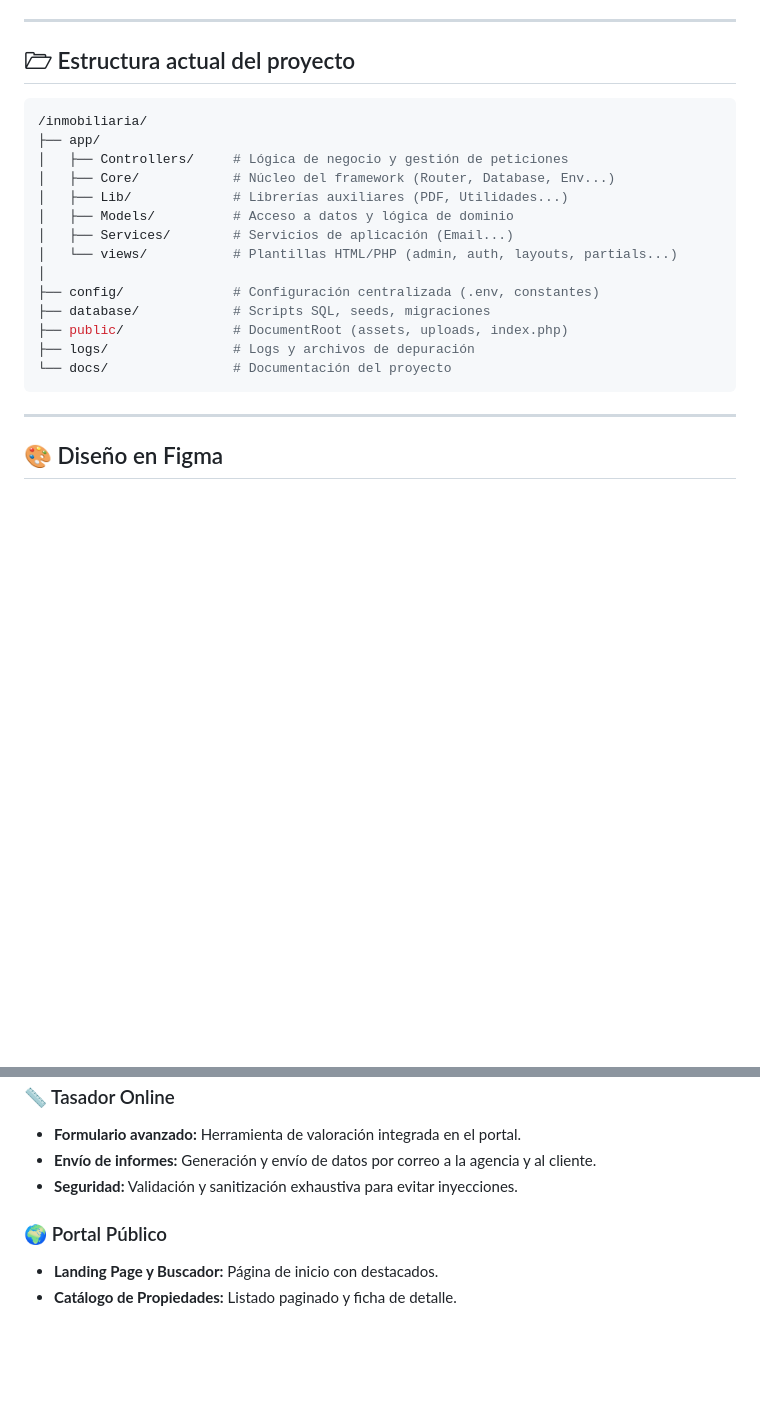
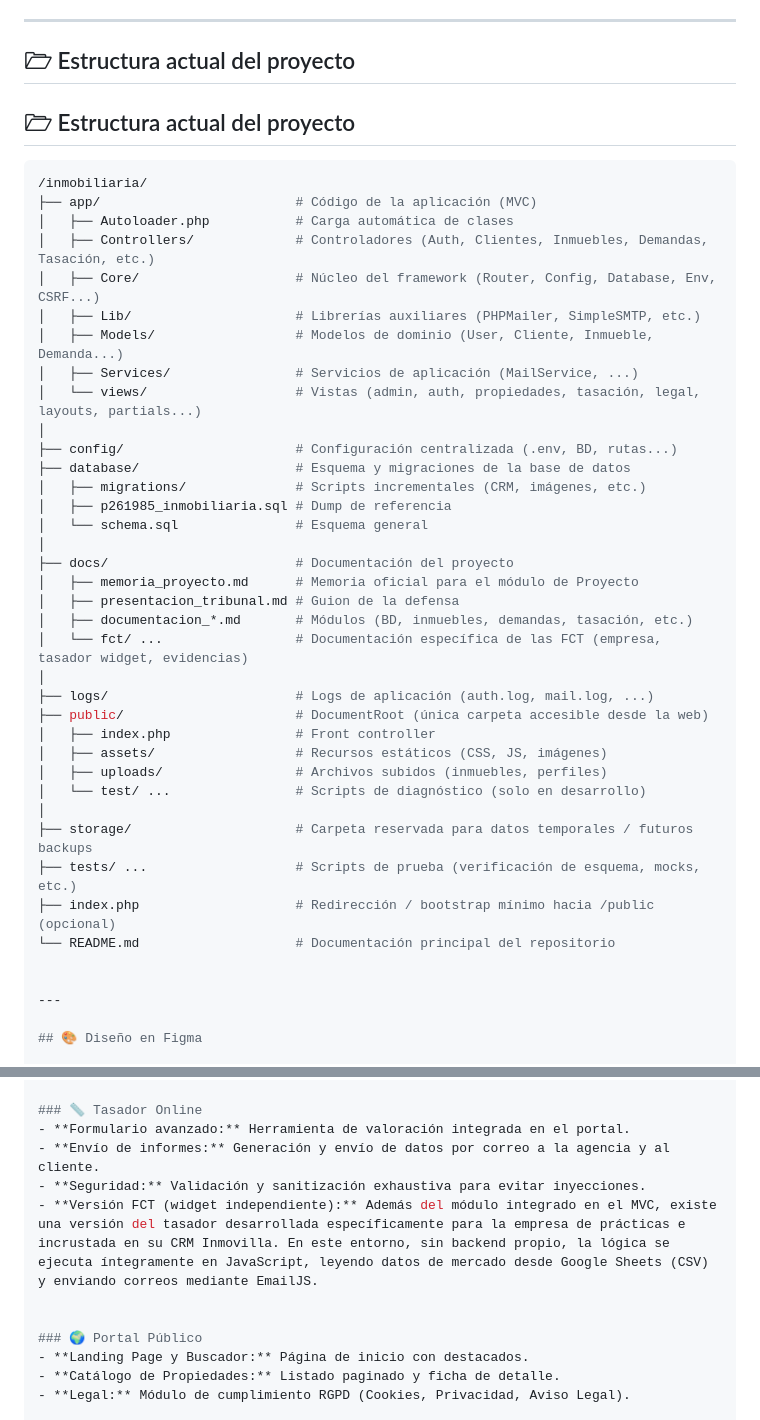
Before and after one commit to OswaldoDomingo/inmobiliaria, a Markdown page: README.md, 2 parts joined by grey strips. Rendered like a GitHub page; blank space fills up the shorter version.

Commit message:
docs: Modificaciones en README.

````diff
--- a/README.md
+++ b/README.md
@@ -102,22 +102,43 @@ Este proyecto incorpora:
 
 ## 🗁️ Estructura actual del proyecto
 
+## 🗁️ Estructura actual del proyecto
+
 ```bash
 /inmobiliaria/
-├── app/
-│   ├── Controllers/     # Lógica de negocio y gestión de peticiones
-│   ├── Core/            # Núcleo del framework (Router, Database, Env...)
-│   ├── Lib/             # Librerías auxiliares (PDF, Utilidades...)
-│   ├── Models/          # Acceso a datos y lógica de dominio
-│   ├── Services/        # Servicios de aplicación (Email...)
-│   └── views/           # Plantillas HTML/PHP (admin, auth, layouts, partials...)
+├── app/                         # Código de la aplicación (MVC)
+│   ├── Autoloader.php           # Carga automática de clases
+│   ├── Controllers/             # Controladores (Auth, Clientes, Inmuebles, Demandas, Tasación, etc.)
+│   ├── Core/                    # Núcleo del framework (Router, Config, Database, Env, CSRF...)
+│   ├── Lib/                     # Librerías auxiliares (PHPMailer, SimpleSMTP, etc.)
+│   ├── Models/                  # Modelos de dominio (User, Cliente, Inmueble, Demanda...)
+│   ├── Services/                # Servicios de aplicación (MailService, ...)
+│   └── views/                   # Vistas (admin, auth, propiedades, tasación, legal, layouts, partials...)
 │
-├── config/              # Configuración centralizada (.env, constantes)
-├── database/            # Scripts SQL, seeds, migraciones
-├── public/              # DocumentRoot (assets, uploads, index.php)
-├── logs/                # Logs y archivos de depuración
-└── docs/                # Documentación del proyecto
-```
+├── config/                      # Configuración centralizada (.env, BD, rutas...)
+├── database/                    # Esquema y migraciones de la base de datos
+│   ├── migrations/              # Scripts incrementales (CRM, imágenes, etc.)
+│   ├── p261985_inmobiliaria.sql # Dump de referencia
+│   └── schema.sql               # Esquema general
+│
+├── docs/                        # Documentación del proyecto
+│   ├── memoria_proyecto.md      # Memoria oficial para el módulo de Proyecto
+│   ├── presentacion_tribunal.md # Guion de la defensa
+│   ├── documentacion_*.md       # Módulos (BD, inmuebles, demandas, tasación, etc.)
+│   └── fct/ ...                 # Documentación específica de las FCT (empresa, tasador widget, evidencias)
+│
+├── logs/                        # Logs de aplicación (auth.log, mail.log, ...)
+├── public/                      # DocumentRoot (única carpeta accesible desde la web)
+│   ├── index.php                # Front controller
+│   ├── assets/                  # Recursos estáticos (CSS, JS, imágenes)
+│   ├── uploads/                 # Archivos subidos (inmuebles, perfiles)
+│   └── test/ ...                # Scripts de diagnóstico (solo en desarrollo)
+│
+├── storage/                     # Carpeta reservada para datos temporales / futuros backups
+├── tests/ ...                   # Scripts de prueba (verificación de esquema, mocks, etc.)
+├── index.php                    # Redirección / bootstrap mínimo hacia /public (opcional)
+└── README.md                    # Documentación principal del repositorio
+
 
 ---
 
@@ -152,6 +173,8 @@ El proyecto se encuentra en una fase avanzada de desarrollo, con los módulos cr
 - **Formulario avanzado:** Herramienta de valoración integrada en el portal.
 - **Envío de informes:** Generación y envío de datos por correo a la agencia y al cliente.
 - **Seguridad:** Validación y sanitización exhaustiva para evitar inyecciones.
+- **Versión FCT (widget independiente):** Además del módulo integrado en el MVC, existe una versión del tasador desarrollada específicamente para la empresa de prácticas e incrustada en su CRM Inmovilla. En este entorno, sin backend propio, la lógica se ejecuta íntegramente en JavaScript, leyendo datos de mercado desde Google Sheets (CSV) y enviando correos mediante EmailJS.
+
 
 ### 🌍 Portal Público
 - **Landing Page y Buscador:** Página de inicio con destacados.
````
Also changed, not shown: other parts of README.md (+1 -1 lines).
